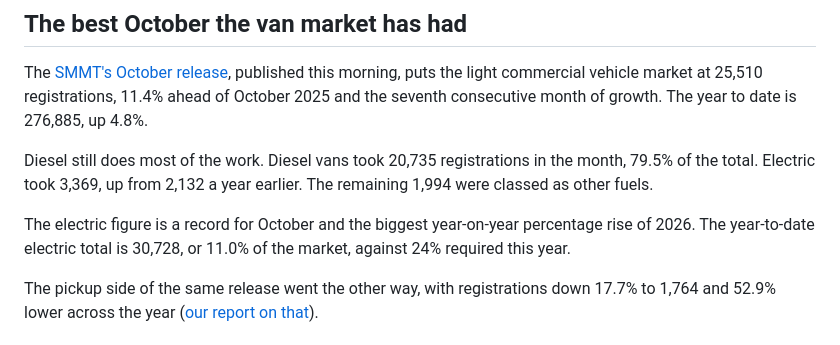
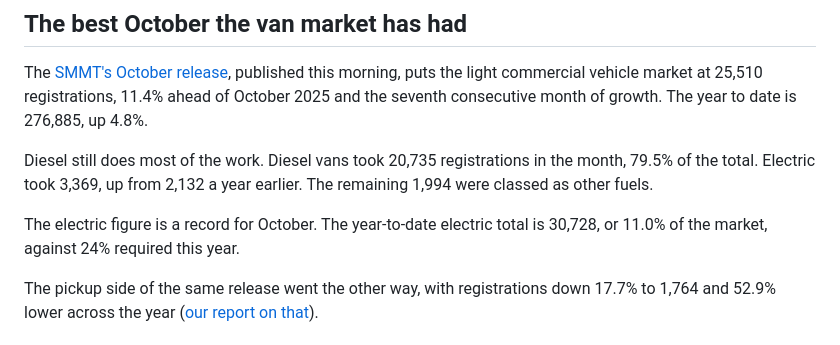
Before and after one commit to cymru2000/TurningCircle, a Markdown page: electric-van-record-mandate-gap-doubles.md, the part around the change. Drawn GitHub-style.

Commit message:
Edit: trim repeated line in electric-van-record-mandate-gap-doubles

```diff
--- a/electric-van-record-mandate-gap-doubles.md
+++ b/electric-van-record-mandate-gap-doubles.md
@@ -19,7 +19,7 @@ The [SMMT's October release](https://www.smmt.co.uk/best-ever-october-for-new-el
 
 Diesel still does most of the work. Diesel vans took 20,735 registrations in the month, 79.5% of the total. Electric took 3,369, up from 2,132 a year earlier. The remaining 1,994 were classed as other fuels.
 
-The electric figure is a record for October and the biggest year-on-year percentage rise of 2026. The year-to-date electric total is 30,728, or 11.0% of the market, against 24% required this year.
+The electric figure is a record for October. The year-to-date electric total is 30,728, or 11.0% of the market, against 24% required this year.
 
 The pickup side of the same release went the other way, with registrations down 17.7% to 1,764 and 52.9% lower across the year ([our report on that](/pickup-registrations-halve-ranger-dominates/)).
 
```
